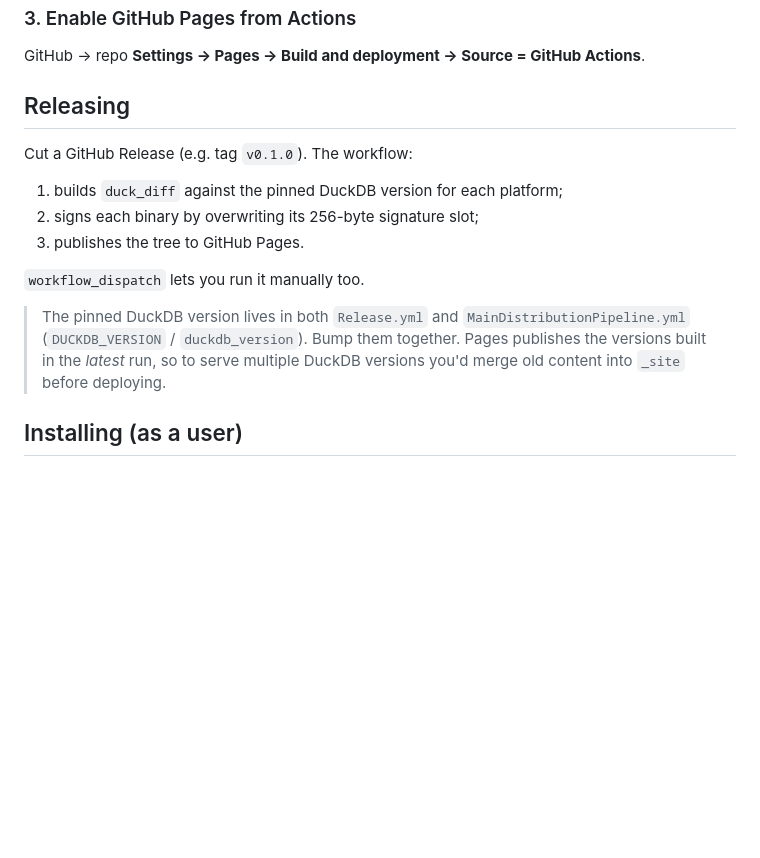
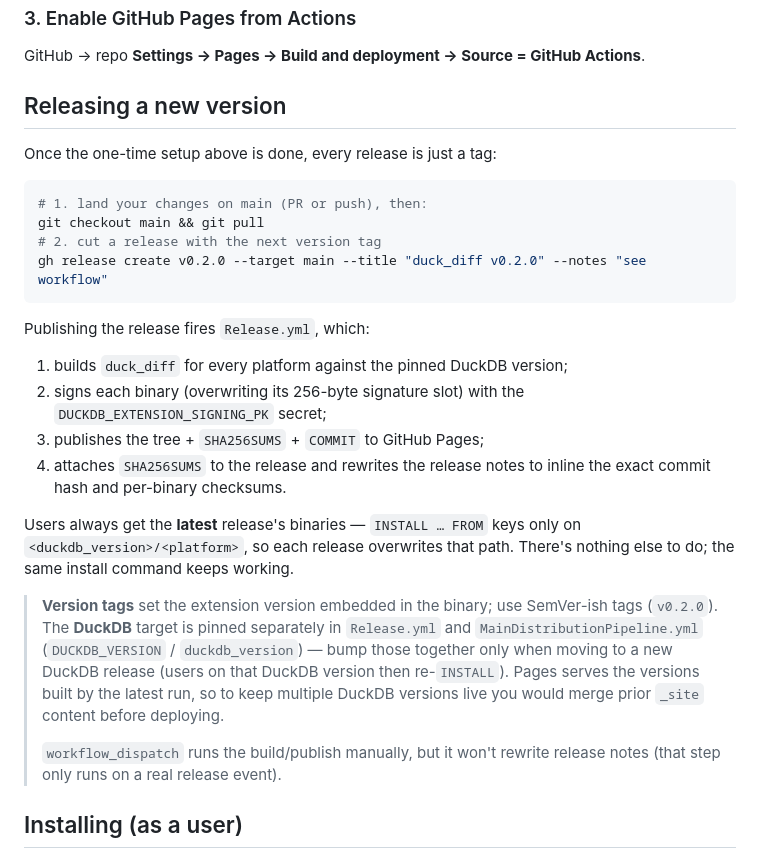
Before and after one commit to avaitla/duck_diff, a Markdown page: docs/DISTRIBUTION.md, the part around the change. Rendered like a GitHub page; blank space fills up the shorter version.

Commit message:
docs: document cutting future releases (tag -> workflow does the rest)

````diff
--- a/docs/DISTRIBUTION.md
+++ b/docs/DISTRIBUTION.md
@@ -44,20 +44,40 @@ If the secret is absent the workflow still publishes, just with an unsigned
 GitHub → repo **Settings → Pages → Build and deployment → Source = GitHub
 Actions**.
 
-## Releasing
+## Releasing a new version
 
-Cut a GitHub Release (e.g. tag `v0.1.0`). The workflow:
+Once the one-time setup above is done, every release is just a tag:
 
-1. builds `duck_diff` against the pinned DuckDB version for each platform;
-2. signs each binary by overwriting its 256-byte signature slot;
-3. publishes the tree to GitHub Pages.
+```sh
+# 1. land your changes on main (PR or push), then:
+git checkout main && git pull
+# 2. cut a release with the next version tag
+gh release create v0.2.0 --target main --title "duck_diff v0.2.0" --notes "see workflow"
+```
 
-`workflow_dispatch` lets you run it manually too.
+Publishing the release fires `Release.yml`, which:
 
-> The pinned DuckDB version lives in both `Release.yml` and
-> `MainDistributionPipeline.yml` (`DUCKDB_VERSION` / `duckdb_version`). Bump them
-> together. Pages publishes the versions built in the *latest* run, so to serve
-> multiple DuckDB versions you'd merge old content into `_site` before deploying.
+1. builds `duck_diff` for every platform against the pinned DuckDB version;
+2. signs each binary (overwriting its 256-byte signature slot) with the
+   `DUCKDB_EXTENSION_SIGNING_PK` secret;
+3. publishes the tree + `SHA256SUMS` + `COMMIT` to GitHub Pages;
+4. attaches `SHA256SUMS` to the release and rewrites the release notes to inline
+   the exact commit hash and per-binary checksums.
+
+Users always get the **latest** release's binaries — `INSTALL … FROM` keys only
+on `<duckdb_version>/<platform>`, so each release overwrites that path. There's
+nothing else to do; the same install command keeps working.
+
+> **Version tags** set the extension version embedded in the binary; use
+> SemVer-ish tags (`v0.2.0`). The **DuckDB** target is pinned separately in
+> `Release.yml` and `MainDistributionPipeline.yml` (`DUCKDB_VERSION` /
+> `duckdb_version`) — bump those together only when moving to a new DuckDB
+> release (users on that DuckDB version then re-`INSTALL`). Pages serves the
+> versions built by the latest run, so to keep multiple DuckDB versions live you
+> would merge prior `_site` content before deploying.
+>
+> `workflow_dispatch` runs the build/publish manually, but it won't rewrite
+> release notes (that step only runs on a real release event).
 
 ## Installing (as a user)
 
````
